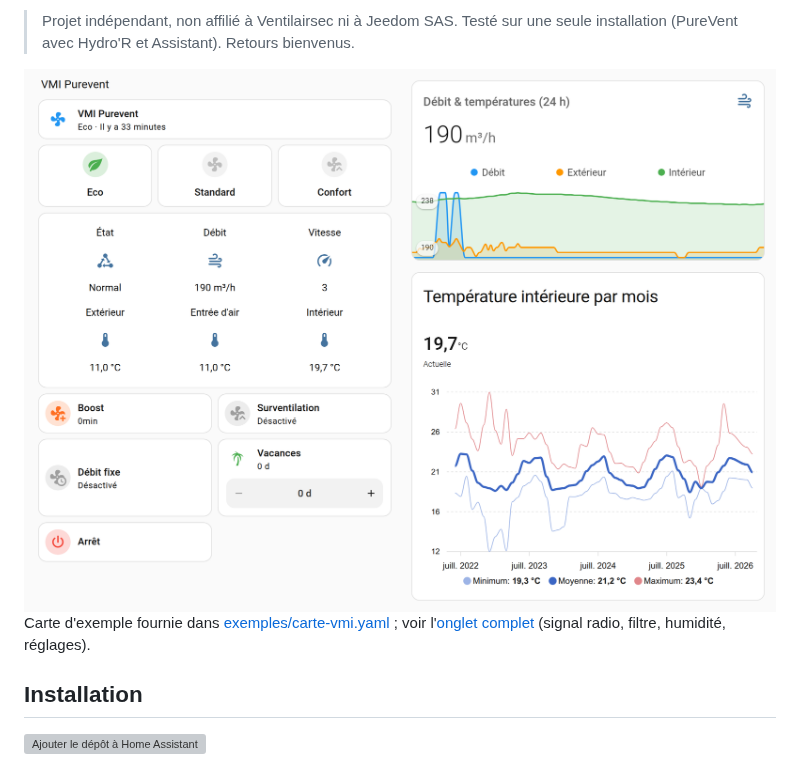
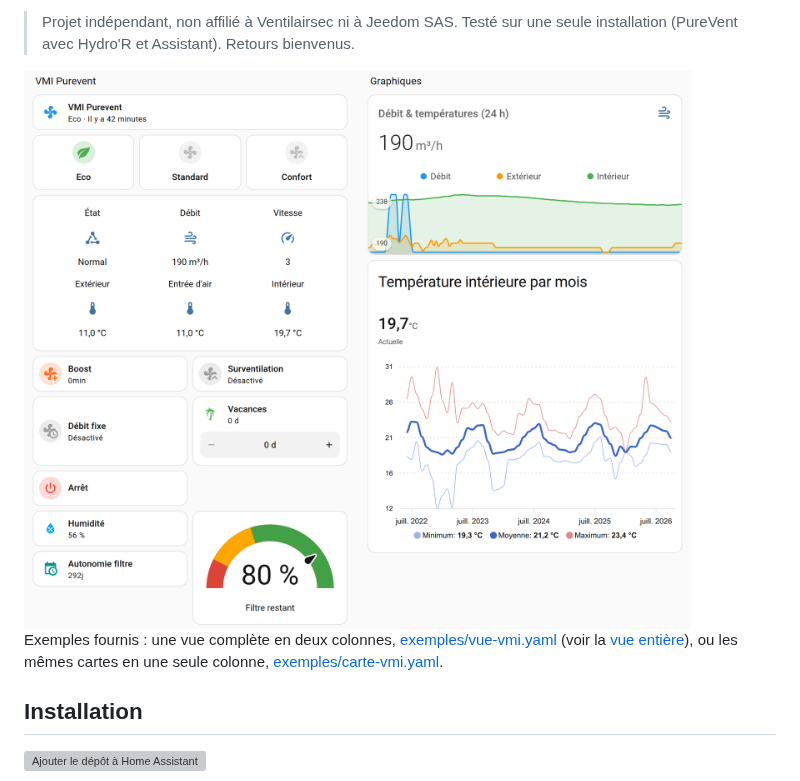
Before and after one commit to Tux61/ha-ventilairsec-enocean, a Markdown page: README.md, the part around the change. Rendered like a GitHub page; pictures changed too: images/apercu-clair.png; grey boxes are pictures that could not be loaded.

Commit message:
Exemple de vue en deux colonnes (vue-vmi.yaml) et captures mises à jour
Co-Authored-By: Claude Opus 5.5 <noreply@anthropic.com>

```diff
--- a/README.md
+++ b/README.md
@@ -21,9 +21,9 @@ port peut servir de secours automatique.
   <img alt="Carte VMI dans Home Assistant : mode, état, débit, températures, commandes et graphiques" src="images/apercu-clair.png" width="800">
 </picture>
 
-Carte d'exemple fournie dans [exemples/carte-vmi.yaml](exemples/carte-vmi.yaml) ;
-voir l'[onglet complet](images/onglet-clair.png) (signal radio, filtre, humidité,
-réglages).
+Exemples fournis : une vue complète en deux colonnes,
+[exemples/vue-vmi.yaml](exemples/vue-vmi.yaml) (voir la [vue entière](images/onglet-clair.png)),
+ou les mêmes cartes en une seule colonne, [exemples/carte-vmi.yaml](exemples/carte-vmi.yaml).
 
 ## Installation
 
```
Also changed, not shown: ventilairsec_enocean/DOCS.md (+8 -2 lines), images/apercu-sombre.png, images/onglet-clair.png, images/onglet-sombre.png, 1 other file.
